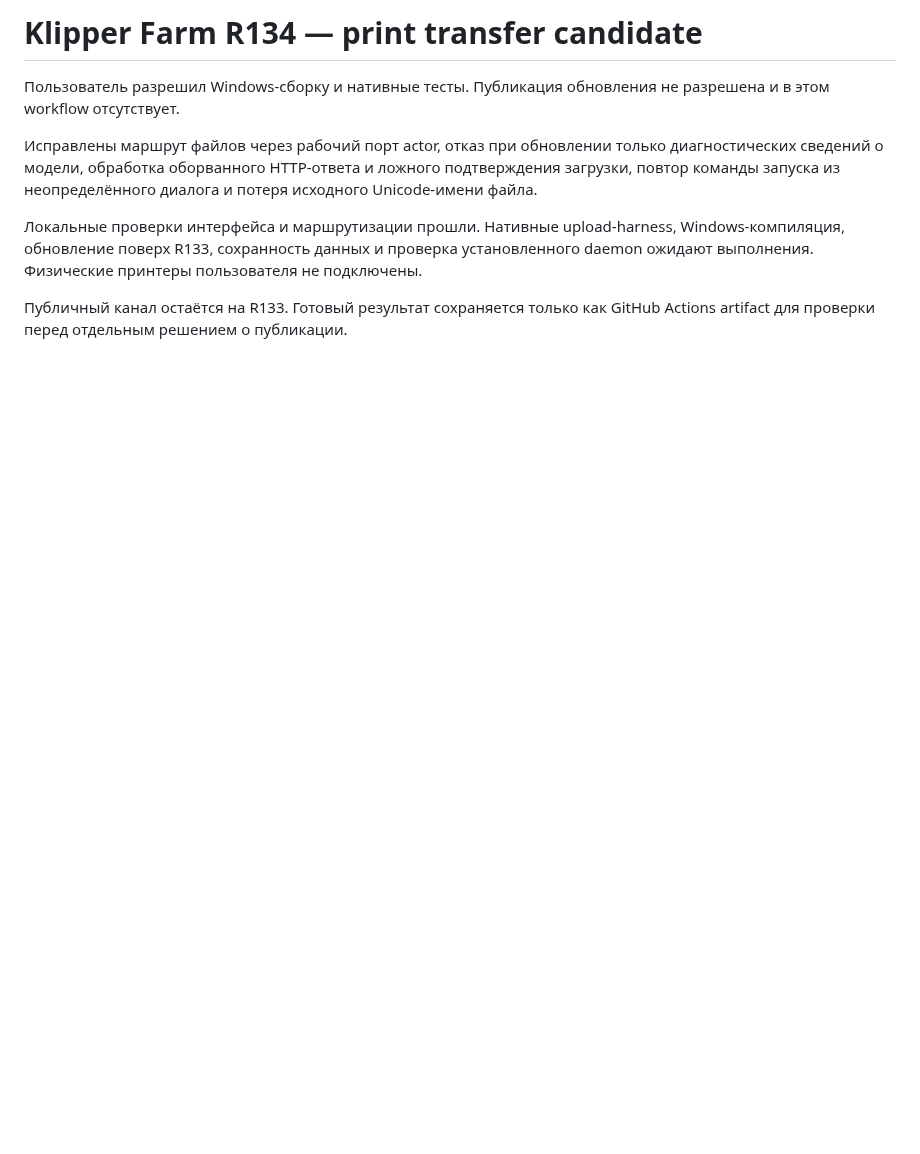
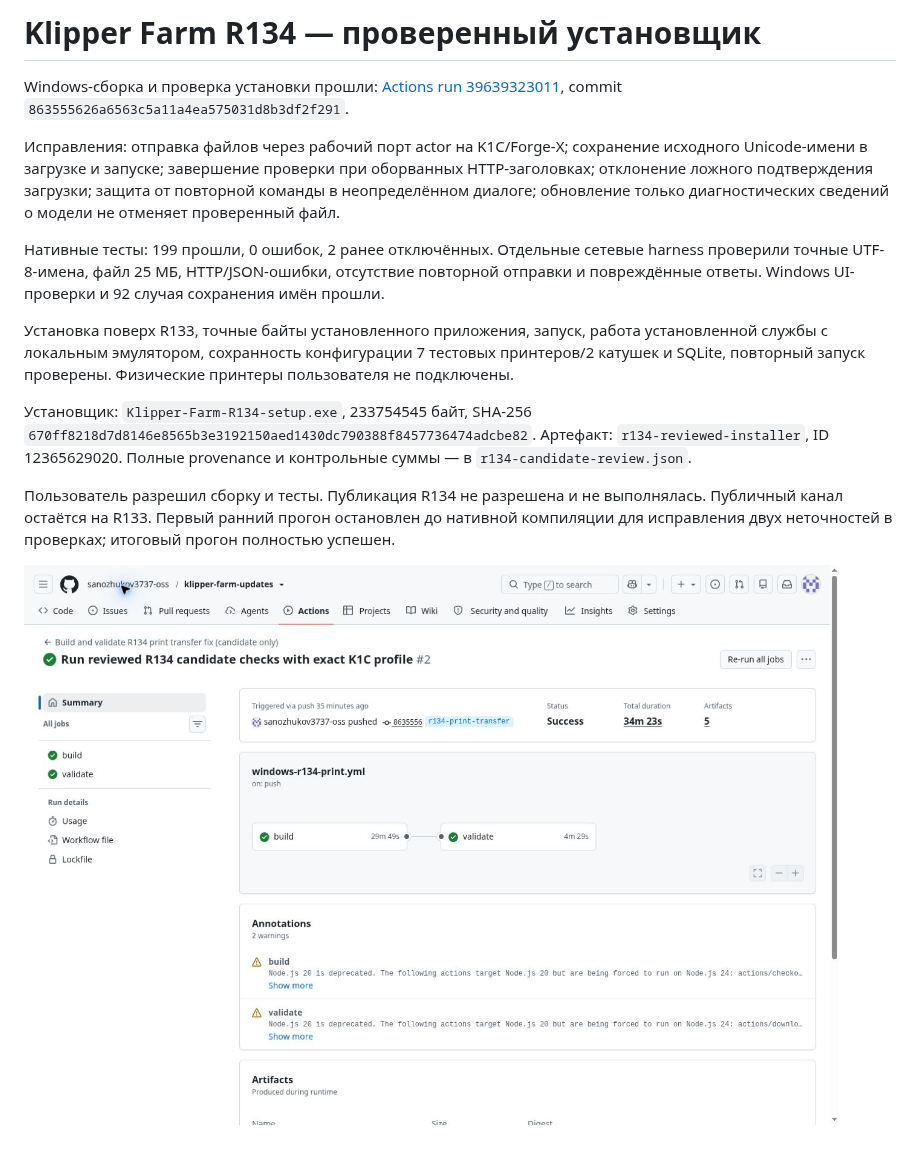
Before and after one commit to sanozhukov3737-oss/klipper-farm-updates, a Markdown page: R134-CURRENT-STATUS.md, the part around the change. Rendered like a GitHub page; pictures changed too: r134-windows-validation.jpg (added); blank space fills up the shorter version.

Commit message:
Record verified R134 Windows candidate [skip ci]

```diff
--- a/R134-CURRENT-STATUS.md
+++ b/R134-CURRENT-STATUS.md
@@ -1,9 +1,15 @@
-# Klipper Farm R134 — print transfer candidate
+# Klipper Farm R134 — проверенный установщик
 
-Пользователь разрешил Windows-сборку и нативные тесты. Публикация обновления не разрешена и в этом workflow отсутствует.
+Windows-сборка и проверка установки прошли: [Actions run 39639323011](https://github.com/sanozhukov3737-oss/klipper-farm-updates/actions/runs/39639323011), commit `863555626a6563c5a11a4ea575031d8b3df2f291`.
 
-Исправлены маршрут файлов через рабочий порт actor, отказ при обновлении только диагностических сведений о модели, обработка оборванного HTTP-ответа и ложного подтверждения загрузки, повтор команды запуска из неопределённого диалога и потеря исходного Unicode-имени файла.
+Исправления: отправка файлов через рабочий порт actor на K1C/Forge-X; сохранение исходного Unicode-имени в загрузке и запуске; завершение проверки при оборванных HTTP-заголовках; отклонение ложного подтверждения загрузки; защита от повторной команды в неопределённом диалоге; обновление только диагностических сведений о модели не отменяет проверенный файл.
 
-Локальные проверки интерфейса и маршрутизации прошли. Нативные upload-harness, Windows-компиляция, обновление поверх R133, сохранность данных и проверка установленного daemon ожидают выполнения. Физические принтеры пользователя не подключены.
+Нативные тесты: 199 прошли, 0 ошибок, 2 ранее отключённых. Отдельные сетевые harness проверили точные UTF-8-имена, файл 25 МБ, HTTP/JSON-ошибки, отсутствие повторной отправки и повреждённые ответы. Windows UI-проверки и 92 случая сохранения имён прошли.
 
-Публичный канал остаётся на R133. Готовый результат сохраняется только как GitHub Actions artifact для проверки перед отдельным решением о публикации.
+Установка поверх R133, точные байты установленного приложения, запуск, работа установленной службы с локальным эмулятором, сохранность конфигурации 7 тестовых принтеров/2 катушек и SQLite, повторный запуск проверены. Физические принтеры пользователя не подключены.
+
+Установщик: `Klipper-Farm-R134-setup.exe`, 233754545 байт, SHA-256 `670ff8218d7d8146e8565b3e3192150aed1430dc790388f8457736474adcbe82`. Артефакт: `r134-reviewed-installer`, ID 12365629020. Полные provenance и контрольные суммы — в `r134-candidate-review.json`.
+
+Пользователь разрешил сборку и тесты. Публикация R134 не разрешена и не выполнялась. Публичный канал остаётся на R133. Первый ранний прогон остановлен до нативной компиляции для исправления двух неточностей в проверках; итоговый прогон полностью успешен.
+
+![Успешная Windows-проверка R134](r134-windows-validation.jpg)
```
Also changed, not shown: 1 other file.
